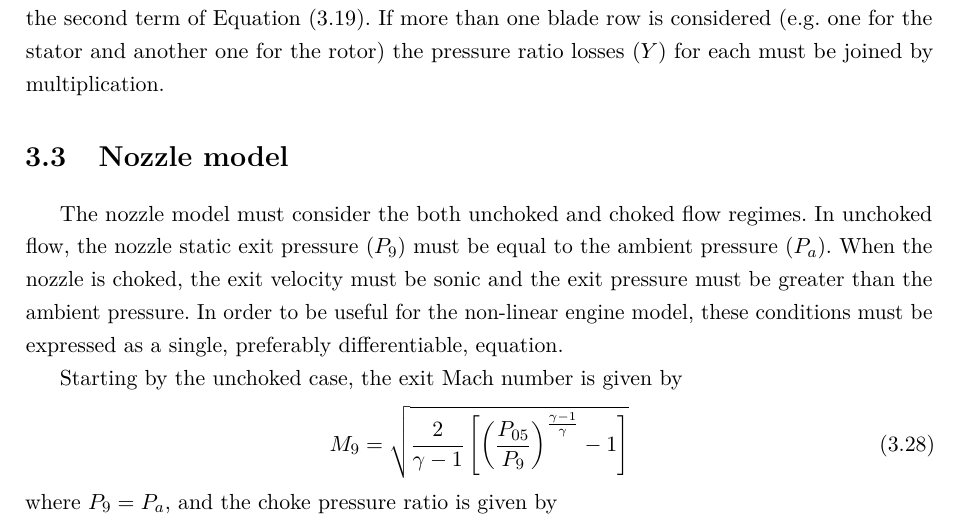
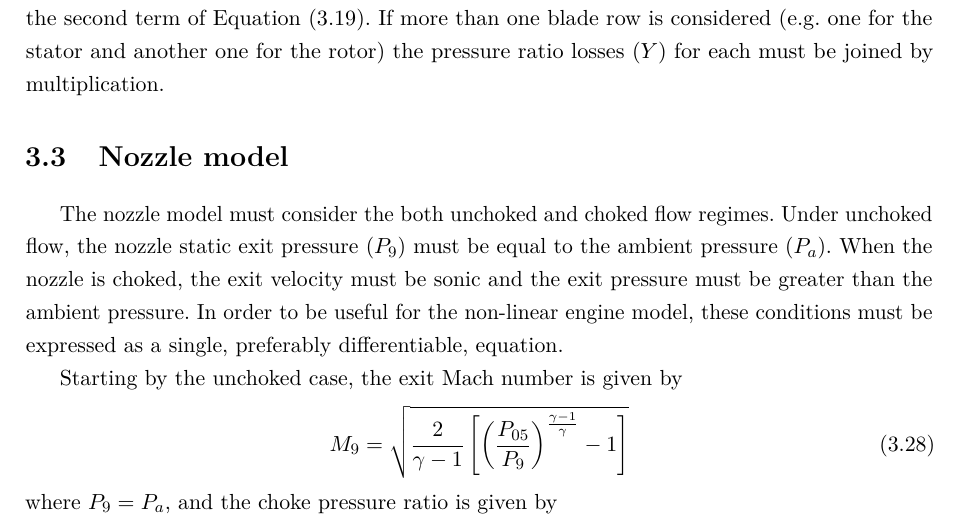
Before and after one commit to alanshepard/tcc, a LaTeX thesis (tcc.tex, which reads text/body/nozzle.tex): part of page 30 of 52, cut so that both start at the same text. Compiled offline with pdfLaTeX.

Commit message:
Change preposition

```diff
--- a/text/body/nozzle.tex
+++ b/text/body/nozzle.tex
@@ -1,6 +1,6 @@
 \section{Nozzle model}
 The nozzle model must consider the both unchoked and choked flow regimes.
-In unchoked flow, the nozzle static exit pressure ($P_9$) must be equal to the ambient pressure ($P_a$).
+Under unchoked flow, the nozzle static exit pressure ($P_9$) must be equal to the ambient pressure ($P_a$).
 When the nozzle is choked, the exit velocity must be sonic
 and the exit pressure must be greater than the ambient pressure.
 In order to be useful for the non-linear engine model, these conditions must be expressed as a single, preferably differentiable, equation.
```
